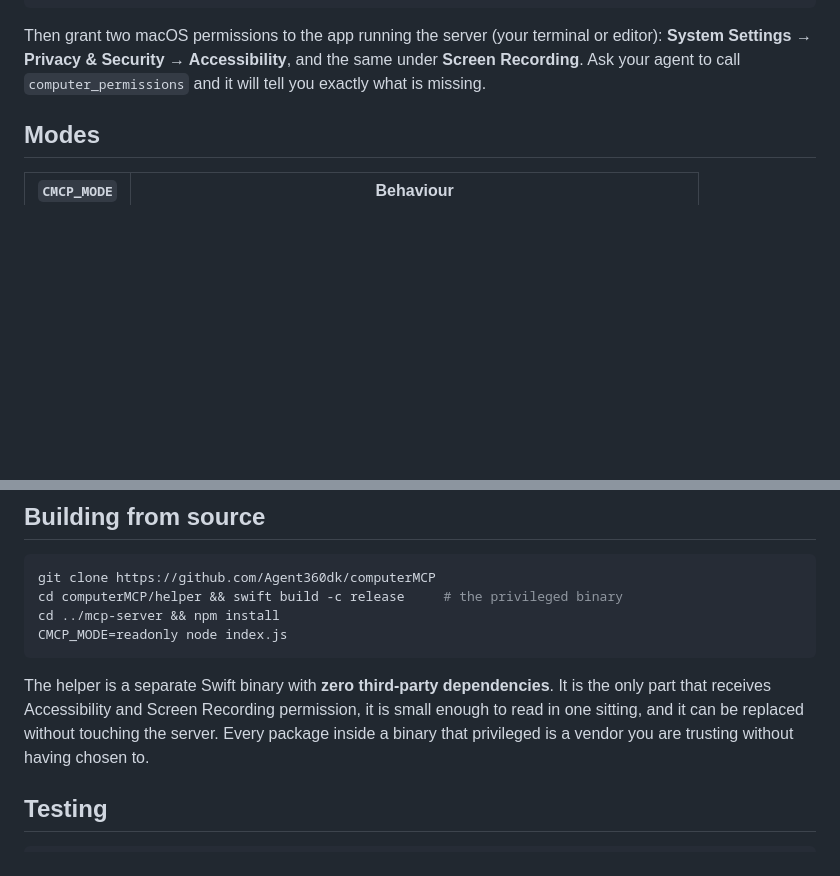
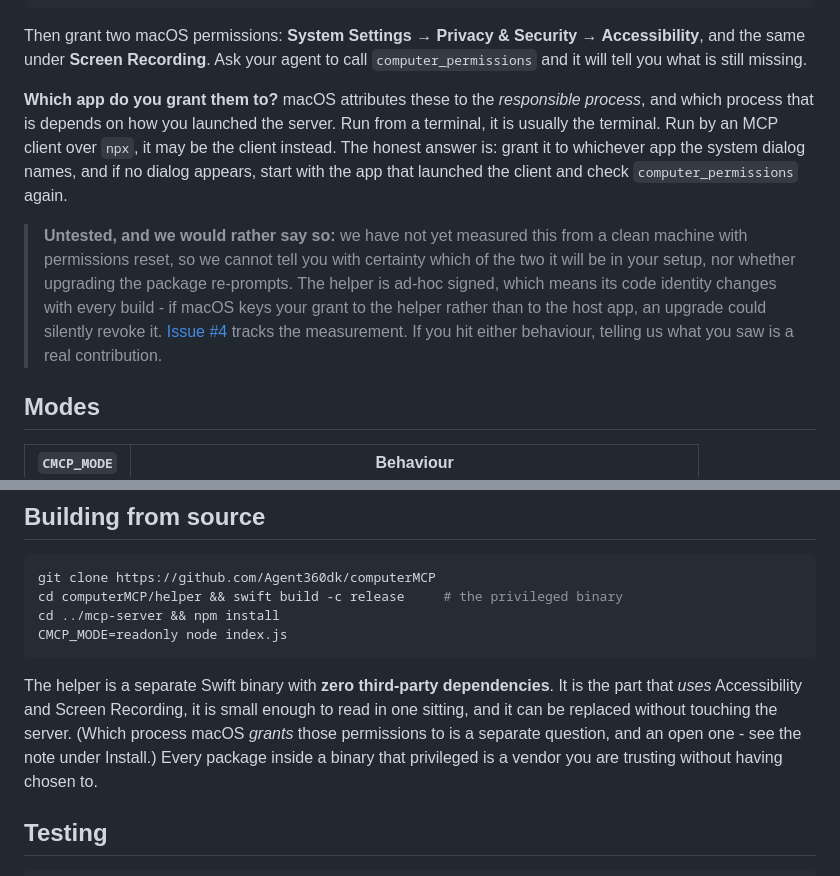
Before and after one commit to Agent360dk/computerMCP, a Markdown page: README.md, 2 parts joined by grey strips. Drawn GitHub-style; blank space fills up the shorter version.

````diff
--- a/README.md
+++ b/README.md
@@ -77,10 +77,26 @@ claude mcp add computer -- npx -y @agent360/computer-mcp
 }
 ```
 
-Then grant two macOS permissions to the app running the server (your terminal or
-editor): **System Settings → Privacy & Security → Accessibility**, and the same
-under **Screen Recording**. Ask your agent to call `computer_permissions` and it
-will tell you exactly what is missing.
+Then grant two macOS permissions: **System Settings → Privacy & Security →
+Accessibility**, and the same under **Screen Recording**. Ask your agent to call
+`computer_permissions` and it will tell you what is still missing.
+
+**Which app do you grant them to?** macOS attributes these to the *responsible
+process*, and which process that is depends on how you launched the server. Run
+from a terminal, it is usually the terminal. Run by an MCP client over `npx`, it
+may be the client instead. The honest answer is: grant it to whichever app the
+system dialog names, and if no dialog appears, start with the app that launched
+the client and check `computer_permissions` again.
+
+> **Untested, and we would rather say so:** we have not yet measured this from a
+> clean machine with permissions reset, so we cannot tell you with certainty
+> which of the two it will be in your setup, nor whether upgrading the package
+> re-prompts. The helper is ad-hoc signed, which means its code identity changes
+> with every build - if macOS keys your grant to the helper rather than to the
+> host app, an upgrade could silently revoke it.
+> [Issue #4](https://github.com/Agent360dk/computerMCP/issues) tracks the
+> measurement. If you hit either behaviour, telling us what you saw is a real
+> contribution.
 
 ## Modes
 
@@ -133,9 +149,10 @@ CMCP_MODE=readonly node index.js
 ```
 
 The helper is a separate Swift binary with **zero third-party dependencies**.
-It is the only part that receives Accessibility and Screen Recording permission,
-it is small enough to read in one sitting, and it can be replaced without
-touching the server. Every package inside a binary that privileged is a vendor
+It is the part that *uses* Accessibility and Screen Recording, it is small
+enough to read in one sitting, and it can be replaced without touching the
+server. (Which process macOS *grants* those permissions to is a separate
+question, and an open one - see the note under Install.) Every package inside a binary that privileged is a vendor
 you are trusting without having chosen to.
 
 ## Testing
````
Also changed, not shown: mcp-server/README.md (+24 -7 lines).
